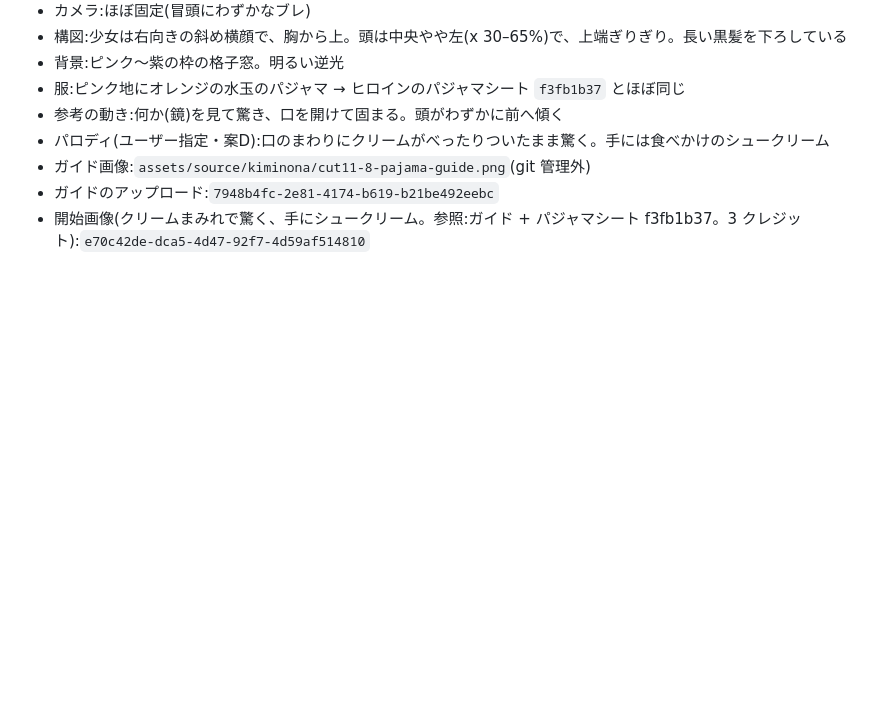
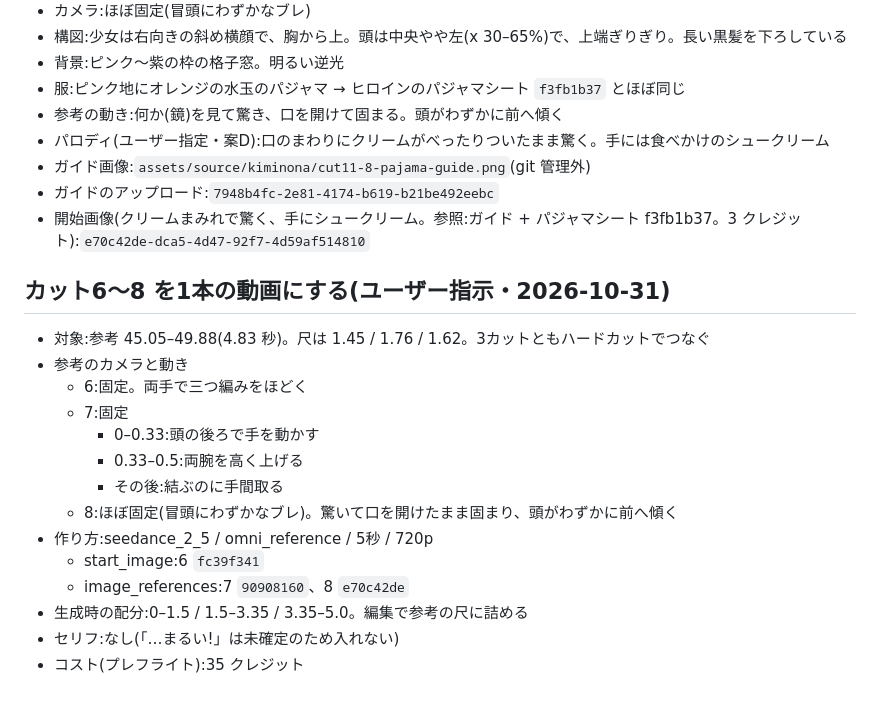
Before and after one commit to jaruj7434-wq/-, a Markdown page: prompts/kiminona-parody/cut11-swap.md, the part around the change. Drawn GitHub-style; blank space fills up the shorter version.

Commit message:
cut11: カット6〜8を1本にする動画案を記録
Co-Authored-By: Claude Opus 5.5 <noreply@anthropic.com>
Claude-Session: https://claude.ai/code/session_016kBWZKsyqjCAKE5ammfRW8

```diff
--- a/prompts/kiminona-parody/cut11-swap.md
+++ b/prompts/kiminona-parody/cut11-swap.md
@@ -179,3 +179,19 @@
 - ガイド画像:`assets/source/kiminona/cut11-8-pajama-guide.png`(git 管理外)
 - ガイドのアップロード:`7948b4fc-2e81-4174-b619-b21be492eebc`
 - 開始画像(クリームまみれで驚く、手にシュークリーム。参照:ガイド + パジャマシート f3fb1b37。3 クレジット):`e70c42de-dca5-4d47-92f7-4d59af514810`
+
+## カット6〜8 を1本の動画にする(ユーザー指示・2026-10-31)
+- 対象:参考 45.05–49.88(4.83 秒)。尺は 1.45 / 1.76 / 1.62。3カットともハードカットでつなぐ
+- 参考のカメラと動き
+  - 6:固定。両手で三つ編みをほどく
+  - 7:固定
+    - 0–0.33:頭の後ろで手を動かす
+    - 0.33–0.5:両腕を高く上げる
+    - その後:結ぶのに手間取る
+  - 8:ほぼ固定(冒頭にわずかなブレ)。驚いて口を開けたまま固まり、頭がわずかに前へ傾く
+- 作り方:seedance_2_5 / omni_reference / 5秒 / 720p
+  - start_image:6 `fc39f341`
+  - image_references:7 `90908160`、8 `e70c42de`
+- 生成時の配分:0–1.5 / 1.5–3.35 / 3.35–5.0。編集で参考の尺に詰める
+- セリフ:なし(「…まるい!」は未確定のため入れない)
+- コスト(プレフライト):35 クレジット
```
